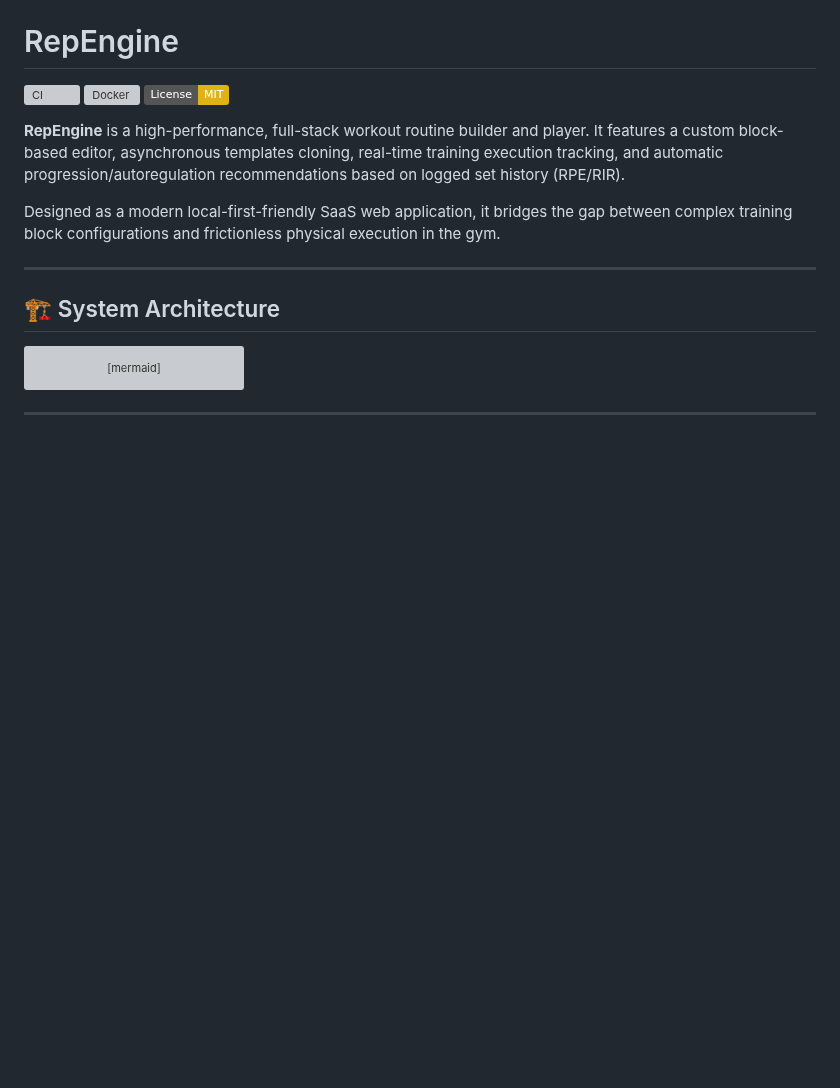
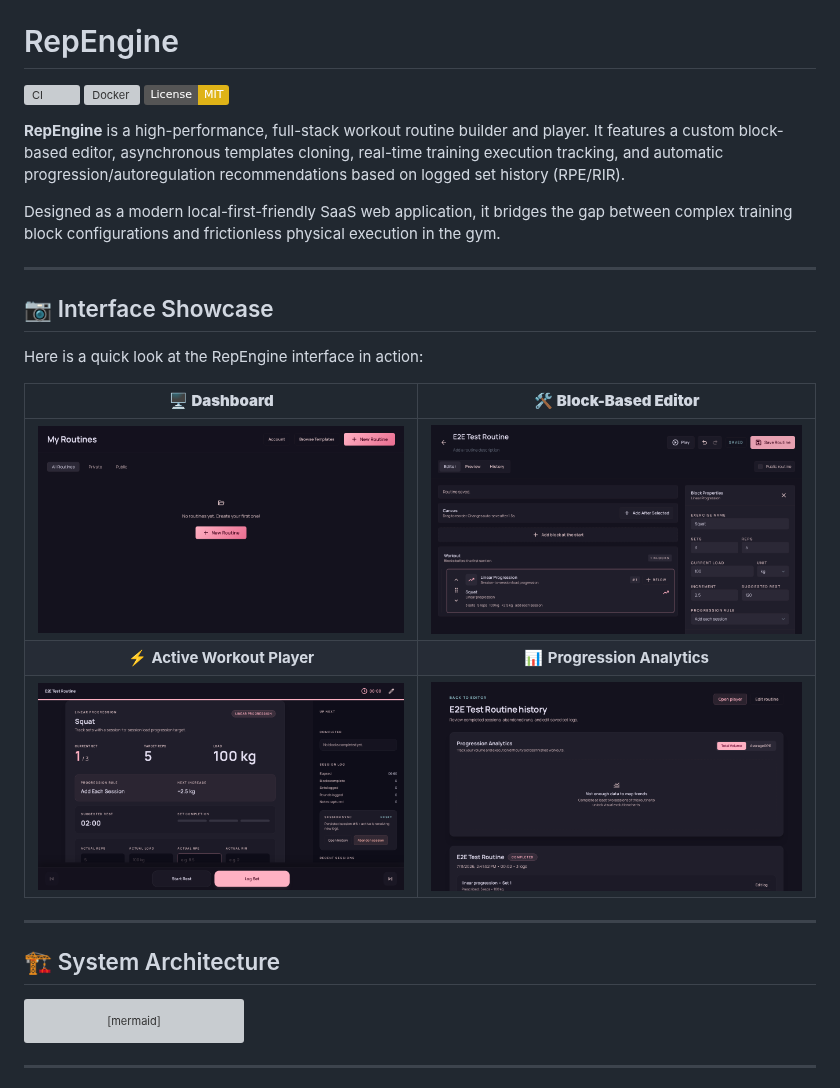
Before and after one commit to momarinho/repengine, a Markdown page: README.md, the part around the change. Drawn GitHub-style; pictures changed too: docs/screenshots/1-dashboard.png (added), docs/screenshots/2-editor.png (added), docs/screenshots/3-player.png (added); badges without logos; blank space fills up the shorter version; grey boxes are pictures that could not be loaded.

```diff
--- a/README.md
+++ b/README.md
@@ -7,6 +7,18 @@
 **RepEngine** is a high-performance, full-stack workout routine builder and player. It features a custom block-based editor, asynchronous templates cloning, real-time training execution tracking, and automatic progression/autoregulation recommendations based on logged set history (RPE/RIR).
 
 Designed as a modern local-first-friendly SaaS web application, it bridges the gap between complex training block configurations and frictionless physical execution in the gym.
+
+---
+
+## 📷 Interface Showcase
+
+Here is a quick look at the RepEngine interface in action:
+
+| 🖥️ **Dashboard** | 🛠️ **Block-Based Editor** |
+|:---:|:---:|
+| ![Dashboard](docs/screenshots/1-dashboard.png) | ![Block-Based Editor](docs/screenshots/2-editor.png) |
+| ⚡ **Active Workout Player** | 📊 **Progression Analytics** |
+| ![Active Workout Player](docs/screenshots/3-player.png) | ![Progression Analytics](docs/screenshots/4-history-analytics.png) |
 
 ---
 
```
Also changed, not shown: 5 other files.
